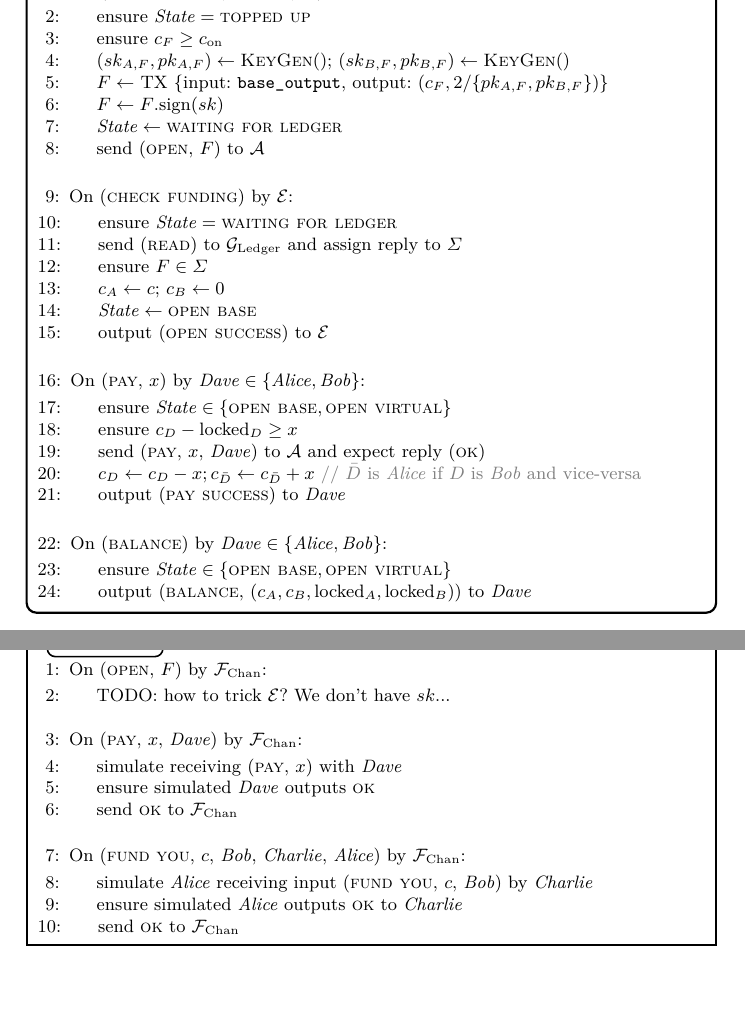
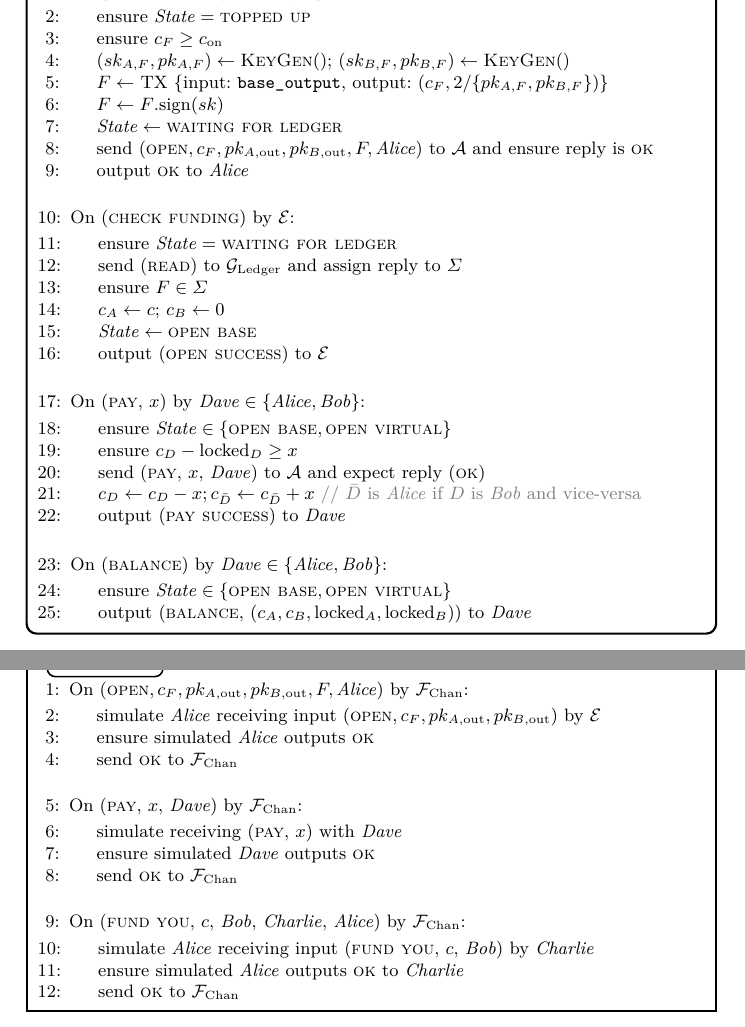
Before and after one commit to OrfeasLitos/virtual-payment-channels, a LaTeX paper (src/virtual-channels.tex, which reads src/functionality.tex, src/simulator.tex): two parts of pages 4 and 7 of 7, joined at a grey line, cut so that both start at the same text, the shorter picture padded with empty space. Compiled offline with pdfLaTeX; a LaTeX package or settings file that is missing is left out.

Commit message:
Change leakage on "open"

```diff
--- a/src/functionality.tex
+++ b/src/functionality.tex
@@ -53,7 +53,9 @@
         2/\{pk_{A, F}, pk_{B, F}\})$\}
         \State $F \gets F\mathrm{.sign(}sk\mathrm{)}$
         \State $\mathit{State} \gets \textsc{waiting for ledger}$
-        \State send (\textsc{open}, $F$) to \adversary
+        \State send $(\textsc{open}, c_F, pk_{A, \mathrm{out}}, pk_{B,
+        \mathrm{out}}, F, \alice)$ to \adversary and ensure reply is \textsc{ok}
+        \State output \textsc{ok} to \alice
       \EndIndent
       \Statex
 
--- a/src/simulator.tex
+++ b/src/simulator.tex
@@ -1,9 +1,13 @@
 \begin{figure}[H]
   \begin{simulatorbox}{\simulator}
     \begin{algorithmic}[1]
-      \State On (\textsc{open}, $F$) by \fchan:
+      \State On $(\textsc{open}, c_F, pk_{A, \mathrm{out}}, pk_{B,
+      \mathrm{out}}, F, \alice)$ by \fchan:
       \Indent
-        \State TODO: how to trick \environment? We don't have $sk$...
+        \State simulate \alice receiving input $(\textsc{open}, c_F, pk_{A,
+        \mathrm{out}}, pk_{B, \mathrm{out}})$ by \environment
+        \State ensure simulated \alice outputs \textsc{ok}
+        \State send \textsc{ok} to \fchan
       \EndIndent
       \Statex
 
```
